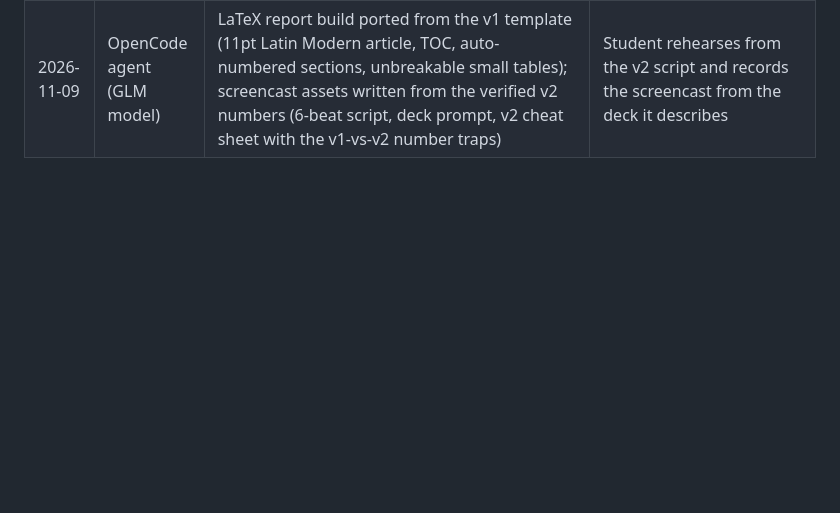
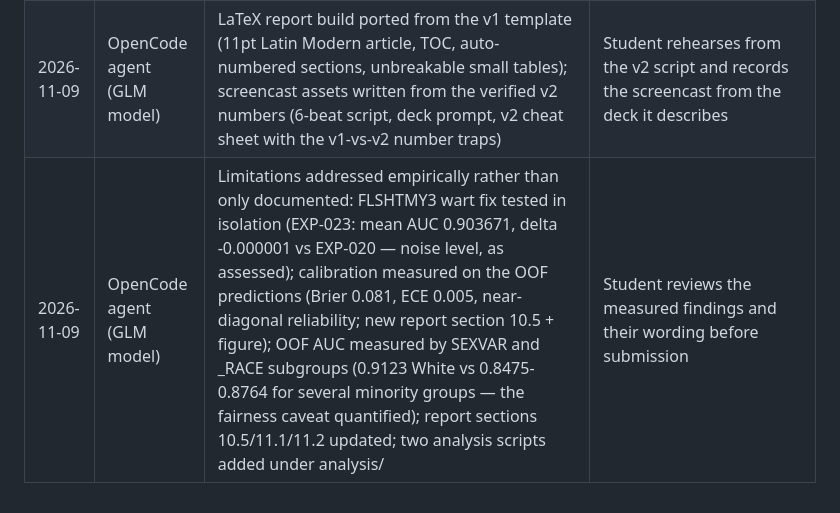
Before and after one commit to Hasssssene/brfss-ml-final-project, a Markdown page: ml_fp2/AI_ASSISTANCE_LOG.md, the part around the change. Drawn GitHub-style; blank space fills up the shorter version.

```diff
--- a/ml_fp2/AI_ASSISTANCE_LOG.md
+++ b/ml_fp2/AI_ASSISTANCE_LOG.md
@@ -22,3 +22,4 @@ the report. Concealing assistance risks a grade of zero per course policy.
 | 2026-11-08 | OpenCode agent (GLM model) | Filled report Sections 7-11 with the final verified numbers (EXP-014..EXP-022), the error-case profiles, the SHAP readings, and the statistical-test interpretations; refreshed Section 12 from the current assistance log | Student verifies each cited number against experiments.csv and the notebook before submission |
 | 2026-11-09 | OpenCode agent (GLM model) | Completion and verification pass: code.py cleaned (stale section-10 notes removed, path-robust docstring, closing summary, expectation notes replaced with actual findings) and re-run end-to-end — EXP-001..021 reproduced bit-identically (the run exceeded a 60-minute harness timeout during the nested-CV stage, whose EXP-022 was then re-executed standalone with identical fold scores); report numbers audit: every AUC-range literal traced to experiments.csv, and the Section 8/9 numbers (Wilcoxon table, OOF AUC, error taxonomy, case rows and probabilities, SHAP top-12) recomputed from the interim checkpoints by a standalone script — all matched; prose fixes applied (experiment-log semantics, Wilcoxon optimism caveat, nested-search budget note, RF imputation rationale, date refresh) | Student reviews the audit trail; corrections adopted verbatim into report.md |
 | 2026-11-09 | OpenCode agent (GLM model) | LaTeX report build ported from the v1 template (11pt Latin Modern article, TOC, auto-numbered sections, unbreakable small tables); screencast assets written from the verified v2 numbers (6-beat script, deck prompt, v2 cheat sheet with the v1-vs-v2 number traps) | Student rehearses from the v2 script and records the screencast from the deck it describes |
+| 2026-11-09 | OpenCode agent (GLM model) | Limitations addressed empirically rather than only documented: FLSHTMY3 wart fix tested in isolation (EXP-023: mean AUC 0.903671, delta -0.000001 vs EXP-020 — noise level, as assessed); calibration measured on the OOF predictions (Brier 0.081, ECE 0.005, near-diagonal reliability; new report section 10.5 + figure); OOF AUC measured by SEXVAR and _RACE subgroups (0.9123 White vs 0.8475-0.8764 for several minority groups — the fairness caveat quantified); report sections 10.5/11.1/11.2 updated; two analysis scripts added under analysis/ | Student reviews the measured findings and their wording before submission |
```
Also changed, not shown: ml_fp2/deliverables/cheatsheet_v2.md (+8 -1 lines), ml_fp2/deliverables/screencast_script.md (+2 -2 lines), ml_fp2/figures/fig09_calibration.png (added), 6 other files.
